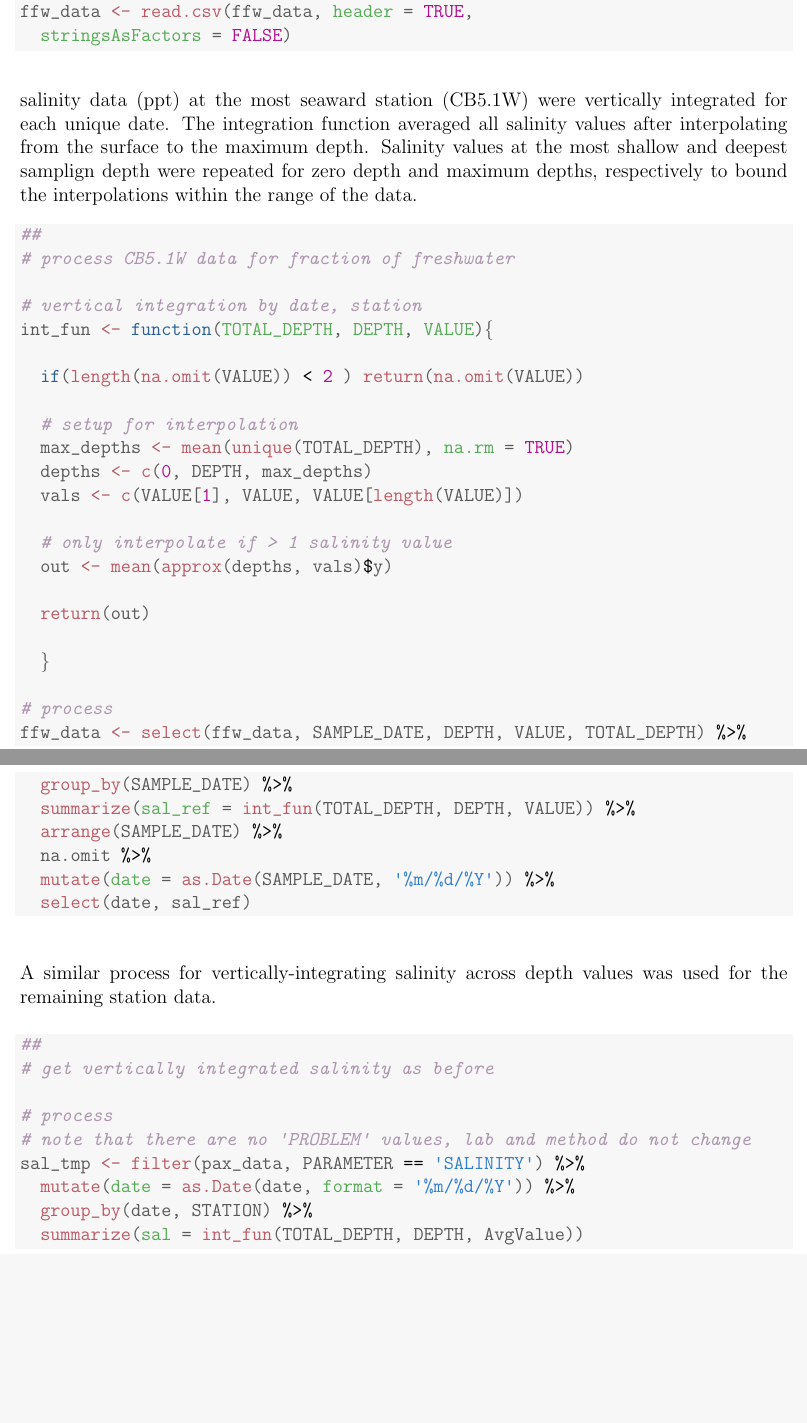
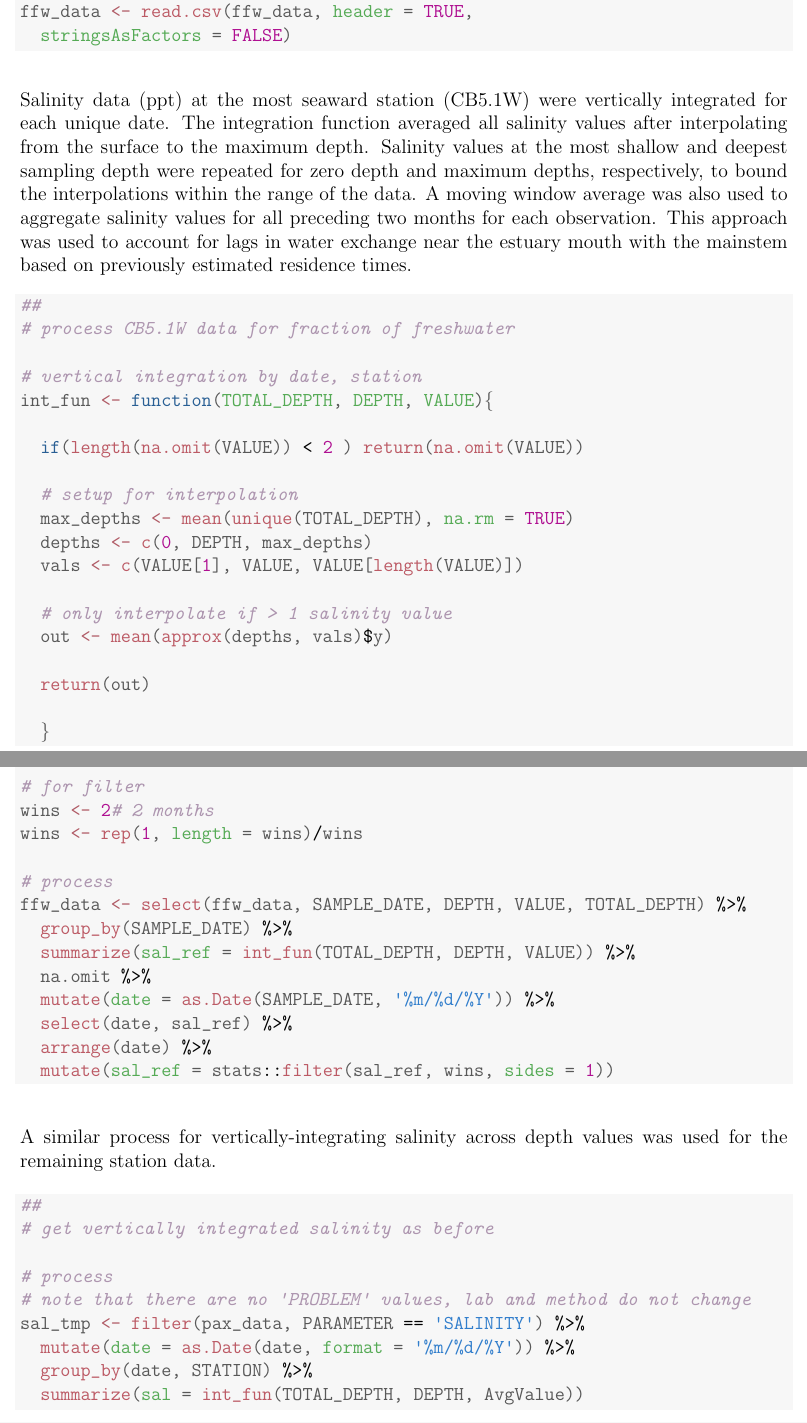
Before and after one commit to fawda123/tidal_comp, a LaTeX document (text/dat_proc.tex): two parts of pages 2 and 3 of 6, joined at a grey line, cut so that both start at the same text, the shorter picture padded with empty space. Compiled offline with pdfLaTeX; a LaTeX package or settings file that is missing is left out.

Commit message:
added moving window ave (left) for  sal ref station

```diff
--- a/text/dat_proc.tex
+++ b/text/dat_proc.tex
@@ -126,7 +126,7 @@ The data were first imported into R.
 \end{alltt}
 \end{kframe}
 
-salinity data (ppt) at the most seaward station (CB5.1W) were vertically integrated for each unique date.  The integration function averaged all salinity values after interpolating from the surface to the maximum depth.  Salinity values at the most shallow and deepest samplign depth were repeated for zero depth and maximum depths, respectively to bound the interpolations within the range of the data.
+Salinity data (ppt) at the most seaward station (CB5.1W) were vertically integrated for each unique date.  The integration function averaged all salinity values after interpolating from the surface to the maximum depth.  Salinity values at the most shallow and deepest sampling depth were repeated for zero depth and maximum depths, respectively, to bound the interpolations within the range of the data.  A moving window average was also used to aggregate salinity values for all preceding two months for each observation.  This approach was used to account for lags in water exchange near the estuary mouth with the mainstem based on previously estimated residence times.
 \begin{kframe}
 \begin{alltt}
 \hlcom{##}
@@ -149,14 +149,19 @@ salinity data (ppt) at the most seaward station (CB5.1W) were vertically integra
 
   \hlstd{\}}
 
+\hlcom{# for filter}
+\hlstd{wins} \hlkwb{<-} \hlnum{2}\hlcom{# 2 months}
+\hlstd{wins} \hlkwb{<-} \hlkwd{rep}\hlstd{(}\hlnum{1}\hlstd{,} \hlkwc{length} \hlstd{= wins)}\hlopt{/}\hlstd{wins}
+
 \hlcom{# process}
 \hlstd{ffw_data} \hlkwb{<-} \hlkwd{select}\hlstd{(ffw_data, SAMPLE_DATE, DEPTH, VALUE, TOTAL_DEPTH)} \hlopt{%>%}
   \hlkwd{group_by}\hlstd{(SAMPLE_DATE)} \hlopt{%>%}
   \hlkwd{summarize}\hlstd{(}\hlkwc{sal_ref} \hlstd{=} \hlkwd{int_fun}\hlstd{(TOTAL_DEPTH, DEPTH, VALUE))} \hlopt{%>%}
-  \hlkwd{arrange}\hlstd{(SAMPLE_DATE)} \hlopt{%>%}
   \hlstd{na.omit} \hlopt{%>%}
   \hlkwd{mutate}\hlstd{(}\hlkwc{date} \hlstd{=} \hlkwd{as.Date}\hlstd{(SAMPLE_DATE,} \hlstr{'%m/%d/%Y'}\hlstd{))} \hlopt{%>%}
-  \hlkwd{select}\hlstd{(date, sal_ref)}
+  \hlkwd{select}\hlstd{(date, sal_ref)} \hlopt{%>%}
+  \hlkwd{arrange}\hlstd{(date)} \hlopt{%>%}
+  \hlkwd{mutate}\hlstd{(}\hlkwc{sal_ref} \hlstd{= stats}\hlopt{::}\hlkwd{filter}\hlstd{(sal_ref, wins,} \hlkwc{sides} \hlstd{=} \hlnum{1}\hlstd{))}
 \end{alltt}
 \end{kframe}
 
```
Also changed, not shown: text/dat_proc-concordance.tex (+1 -1 lines), text/dat_proc.pdf, text/figs/unnamed-chunk-5.pdf, text/figs/unnamed-chunk-61.pdf, text/figs/unnamed-chunk-62.pdf, 3 other files.
